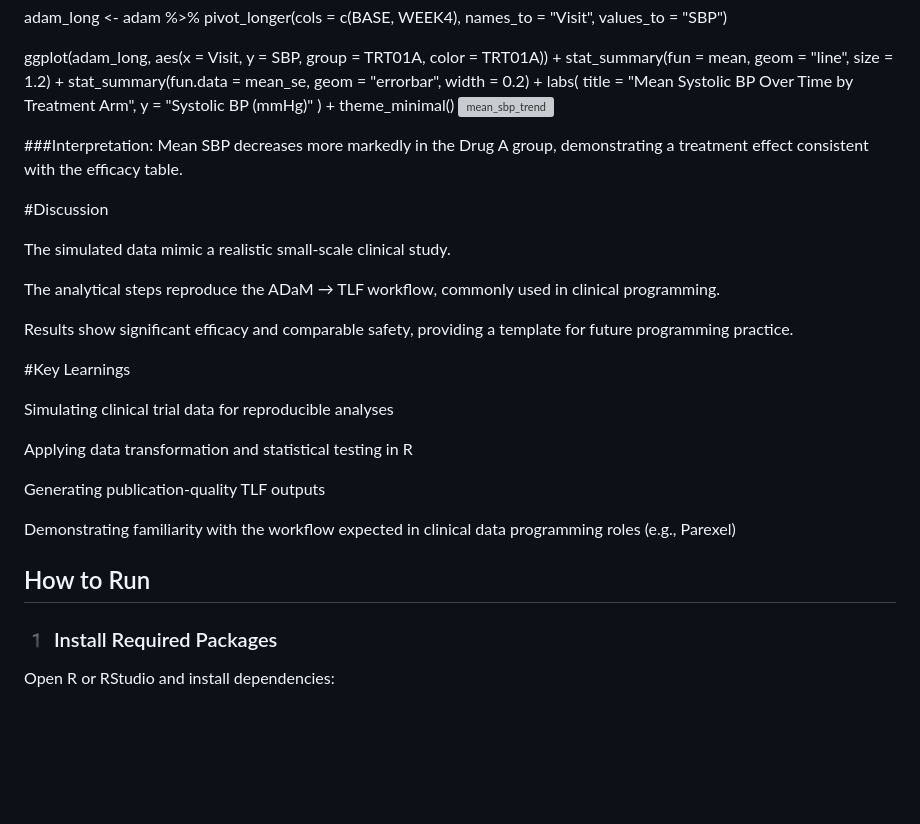
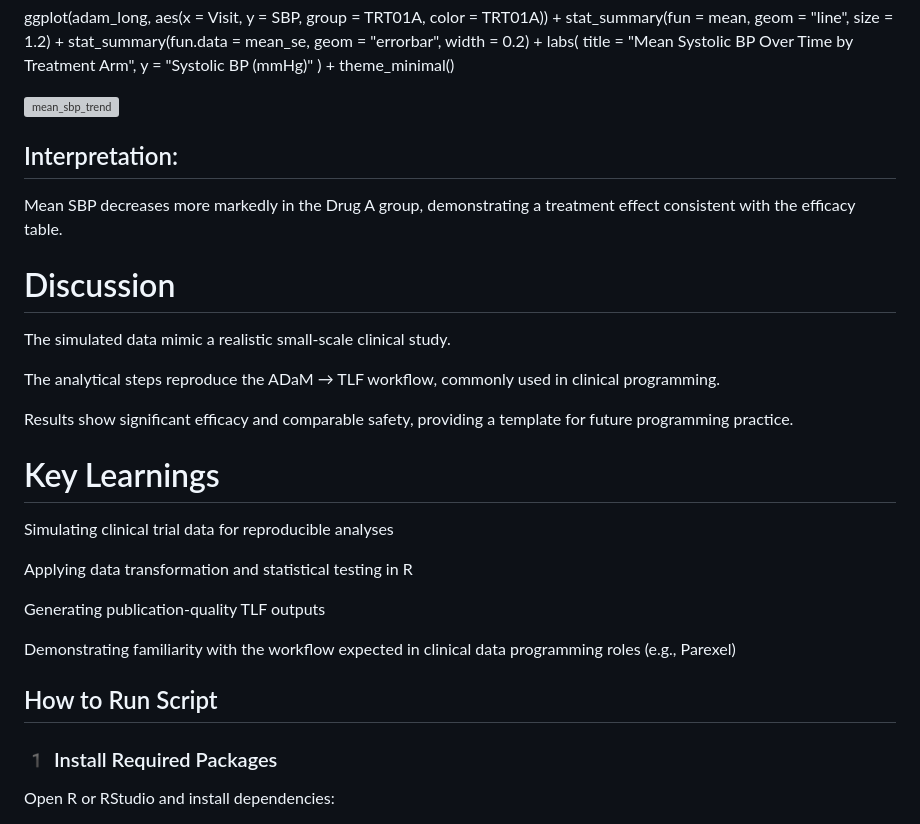
Before and after one commit to SupriseB/Data-Science-Projects, a Markdown page: clinical-statistical-programming-project/README.md, the part around one of its changes. Rendered like a GitHub page; blank space fills up the shorter version; grey boxes are pictures that could not be loaded.

Commit message:
Fix header formatting in README.md
Updated section headers in README for consistency and clarity.

```diff
--- a/clinical-statistical-programming-project/README.md
+++ b/clinical-statistical-programming-project/README.md
@@ -173,10 +181,10 @@ theme_minimal()
 
 
 
-###Interpretation:
+## Interpretation:
 Mean SBP decreases more markedly in the Drug A group, demonstrating a treatment effect consistent with the efficacy table.
 
-#Discussion
+# Discussion
 
 The simulated data mimic a realistic small-scale clinical study.
 
@@ -184,7 +192,7 @@ The analytical steps reproduce the ADaM → TLF workflow, commonly used in clini
 
 Results show significant efficacy and comparable safety, providing a template for future programming practice.
 
-#Key Learnings
+# Key Learnings
 
 Simulating clinical trial data for reproducible analyses
 
@@ -194,7 +202,7 @@ Generating publication-quality TLF outputs
 
 Demonstrating familiarity with the workflow expected in clinical data programming roles (e.g., Parexel)
 
-##  How to Run
+##  How to Run Script
 
 ### 1️ Install Required Packages
 Open R or RStudio and install dependencies:
```
Also changed, not shown: other parts of clinical-statistical-programming-project/README.md (+16 -8 lines).
